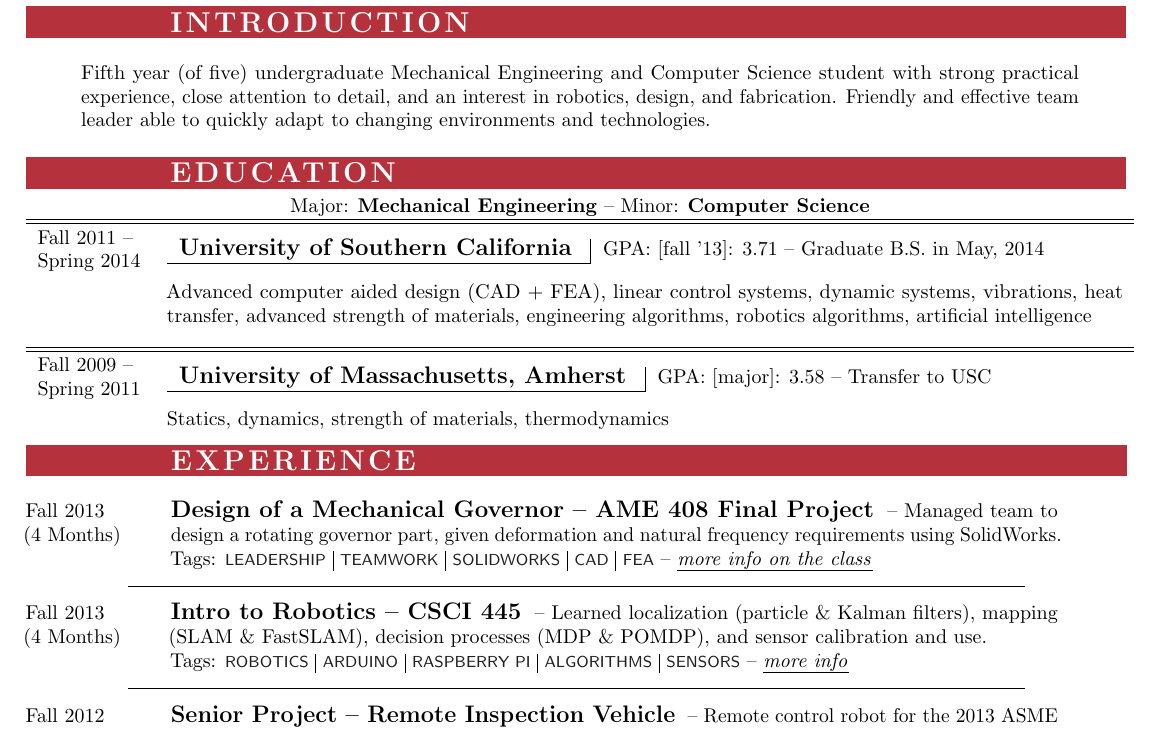
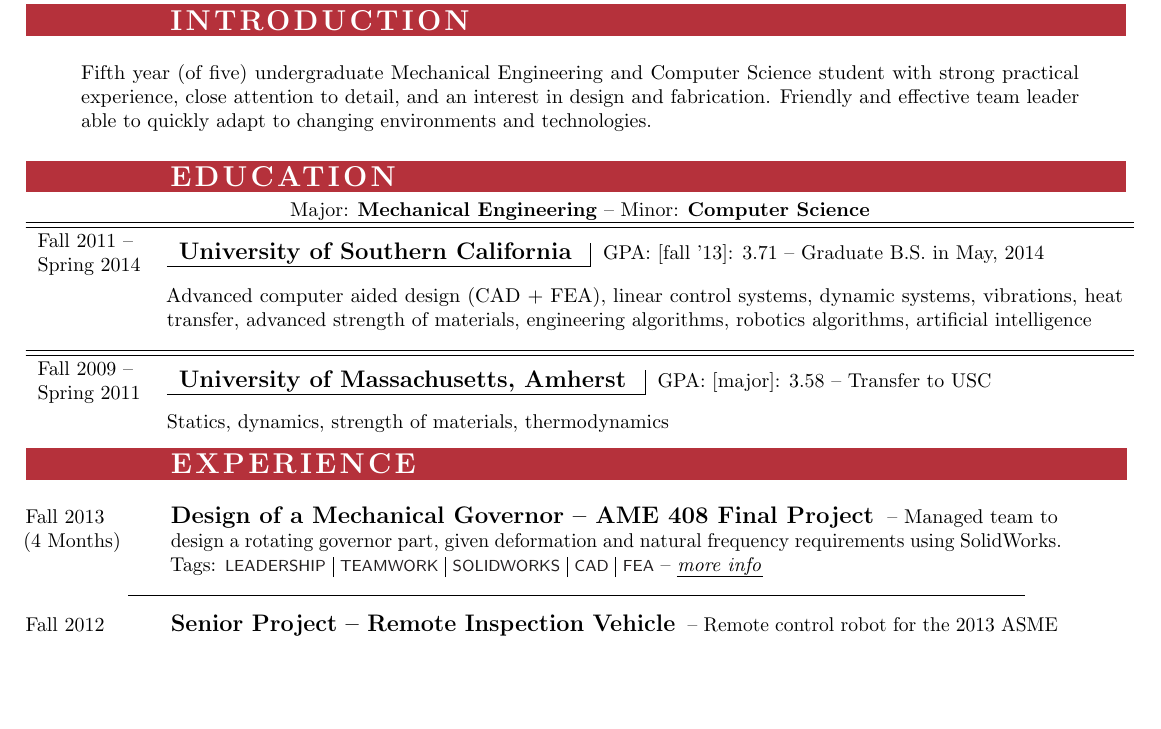
Before and after one commit to claytonketner/general-resume, a LaTeX CV (resume.tex, which reads experience.tex, summary.tex): part of page 1 of 2, cut so that both start at the same text, the shorter picture padded with empty space. Compiled offline with pdfLaTeX.

Commit message:
Tailoring for boeing

```diff
--- a/experience.tex
+++ b/experience.tex
@@ -16,28 +16,7 @@ Fall 2013 \\
 	\tag{CAD} \vline\
 	\tag{FEA}
 	--
-	\href{http://claytonketner.com/cad-at-a-glance/}{\uline{\textit{more info on the class}}}
-\end{minipage}
-
-\divLine
-
-\flushleft \begin{minipage}[t]{\dateColWidth}
-Fall 2013 \\
-(4 Months)
-\end{minipage}
-\begin{minipage}[t]{0.8\textwidth}
-	\mysubsection{Intro to Robotics -- CSCI 445}
-	--
-	Learned localization (particle \& Kalman filters), mapping (SLAM \& FastSLAM), decision processes (MDP \& POMDP), and sensor calibration and use.
-
-	Tags:
-	\tag{Robotics} \vline\
-	\tag{Arduino} \vline\
-	\tag{Raspberry Pi} \vline\
-	\tag{Algorithms} \vline\
-	\tag{Sensors}
-	--
-	\href{http://claytonketner.com/intro-to-robotics-class}{\uline{\textit{more info}}}
+	\href{http://claytonketner.com/cad-at-a-glance/}{\uline{\textit{more info}}}
 \end{minipage}
 
 \divLine
--- a/summary.tex
+++ b/summary.tex
@@ -2,6 +2,6 @@
 
 \begin{center}
 	\begin{minipage}[t]{0.90\textwidth}
-		Fifth year (of five) undergraduate Mechanical Engineering and Computer Science student with strong practical experience, close attention to detail, and an interest in robotics, design, and fabrication. Friendly and effective team leader able to quickly adapt to changing environments and technologies.
+		Fifth year (of five) undergraduate Mechanical Engineering and Computer Science student with strong practical experience, close attention to detail, and an interest in design and fabrication. Friendly and effective team leader able to quickly adapt to changing environments and technologies.
 	\end{minipage}
 \end{center}
```
Also changed, not shown: resume.pdf.
